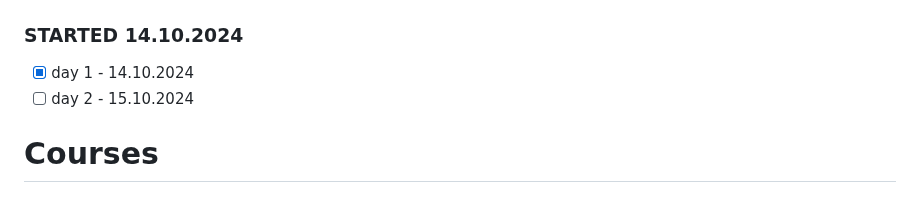
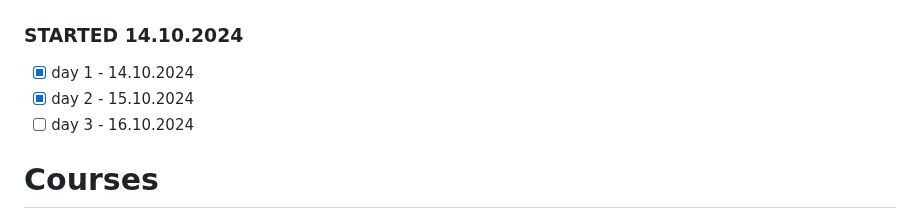
Before and after one commit to shutsuensha/fastapi-practice, a Markdown page: README.md, the part around the change. Rendered like a GitHub page.

```diff
--- a/README.md
+++ b/README.md
@@ -2,7 +2,8 @@
 # Пропускаешь хотябы 1 день - нищий, слабейший, жалкий, неспособный ниначто ДАЖЕ 30 ДНЕЙ позаниматься - червяк
 ### STARTED 14.10.2024
 - [x] day 1 - 14.10.2024
-- [ ] day 2 - 15.10.2024
+- [x] day 2 - 15.10.2024
+- [ ] day 3 - 16.10.2024
 # Courses
 - https://freecoursesite.com/fastapi-the-complete-course-2023-beginner-advanced/
 - https://freecoursesite.com/complete-fastapi-masterclass-from-scratch/
```
